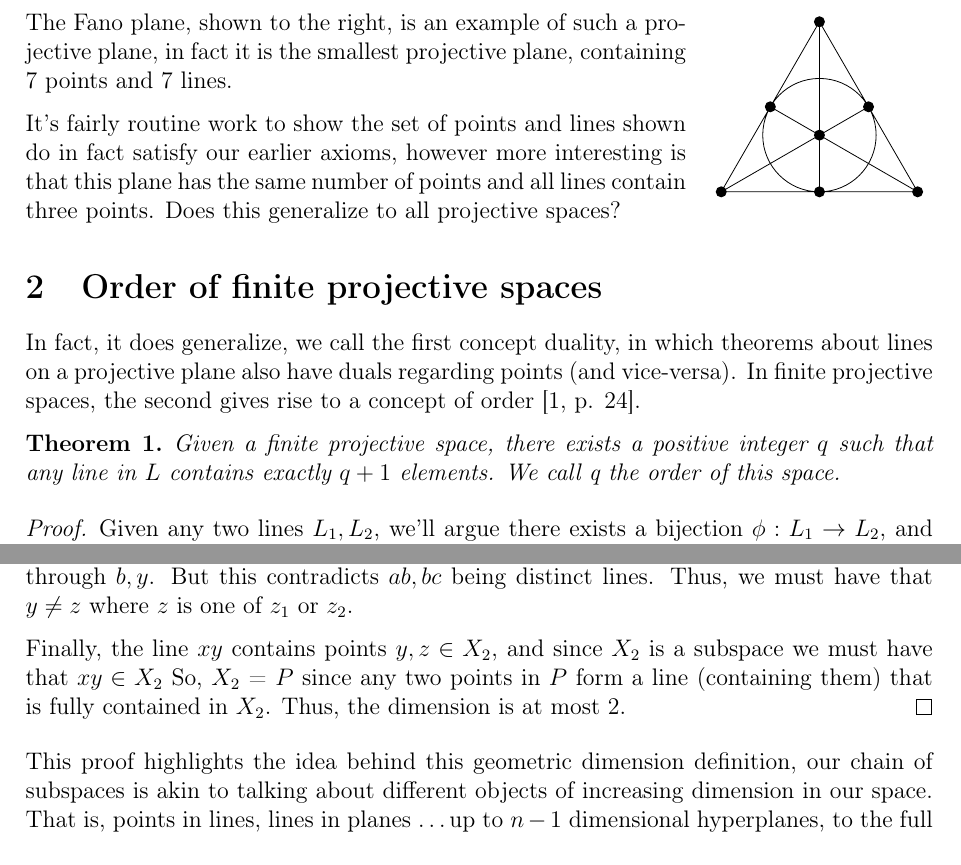
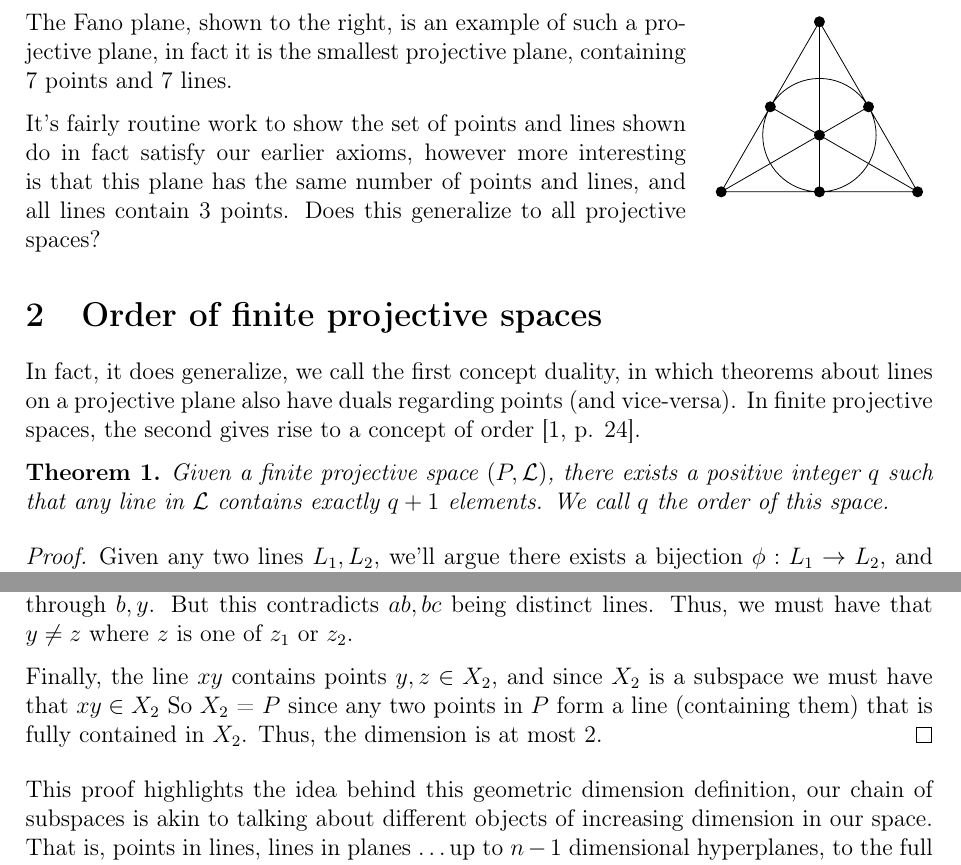
Before and after one commit to 0ffz/d02-project, a LaTeX paper (paper/main.tex): two parts of pages 2 and 4 of 5, joined at a grey line, cut so that both start at the same text. Compiled offline with pdfLaTeX.

Commit message:
Small typo fixes

```diff
--- a/paper/main.tex
+++ b/paper/main.tex
@@ -95,7 +95,7 @@
     in fact it is the smallest projective plane, containing 7 points and 7 lines.
 
     It's fairly routine work to show the set of points and lines shown do in fact satisfy our earlier axioms,
-    however more interesting is that this plane has the same number of points and all lines contain three points.
+    however more interesting is that this plane has the same number of points and lines, and all lines contain 3 points.
     Does this generalize to all projective spaces?
 
 
@@ -106,8 +106,8 @@
     In finite projective spaces, the second gives rise to a concept of order\cite[p. 24]{beutelspacher_projective_1998}.
 
     \begin{theorem}
-        Given a finite projective space, there exists a positive integer $q$ such that any line in $L$ contains exactly $q+1$ elements.
-        We call q the order of this space.
+        Given a finite projective space $(P, \mathcal{L})$, there exists a positive integer $q$ such that any line in $\mathcal{L}$ contains exactly $q+1$ elements.
+        We call $q$ the order of this space.
     \end{theorem}
 
     \begin{proof}
@@ -259,7 +259,7 @@
         Thus, we must have that $y \neq z$ where $z$ is one of $z_1$ or $z_2$.
 
         Finally, the line $xy$ contains points $y,z \in X_2$, and since $X_2$ is a subspace we must have that $xy \in X_2$
-        So, $X_2$ = $P$ since any two points in $P$ form a line (containing them) that is fully contained in $X_2$.
+        So $X_2$ = $P$ since any two points in $P$ form a line (containing them) that is fully contained in $X_2$.
         Thus, the dimension is at most 2.
     \end{proof}
 
```
Also changed, not shown: paper/main.tex (2 more changed lines).
